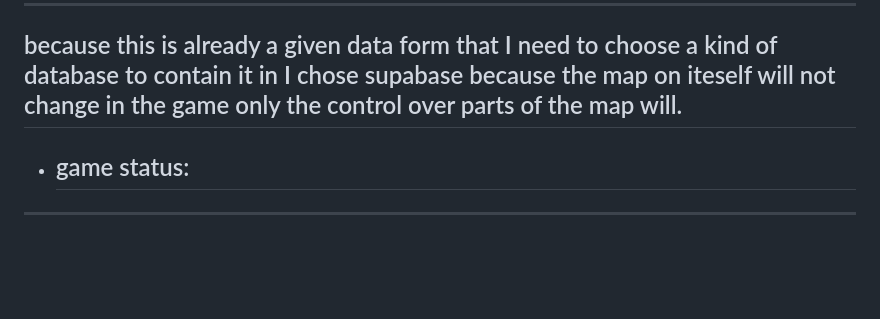
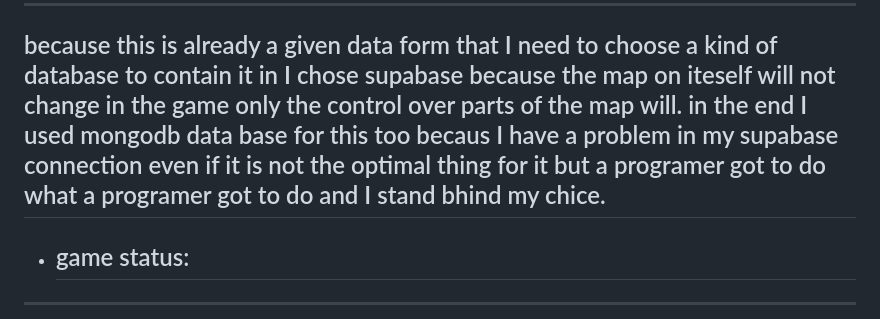
Before and after one commit to meirsilverman2-debug/test-week20, a Markdown page: README.md, the part around the change. GitHub-like rendering; blank space fills up the shorter version.

Commit message:
add: added my chang in minde over which data base to us for the map of this game

```diff
--- a/README.md
+++ b/README.md
@@ -8,6 +8,8 @@ docker build -t <name of the tag (whatever you choose)> . (do not forget the dot
 * ## map.json:
 ---
 because this is already a given data form that I need to choose a kind of database to contain it in I chose supabase because the map on iteself will not change in the game only the control over parts of the map will.
+in the end I used mongodb data base for this too becaus I have a problem in my supabase connection even if it is not the optimal thing for it but
+a programer got to do what a programer got to do and I stand bhind my chice.
 ---
 * ## game status:
 ---
```
